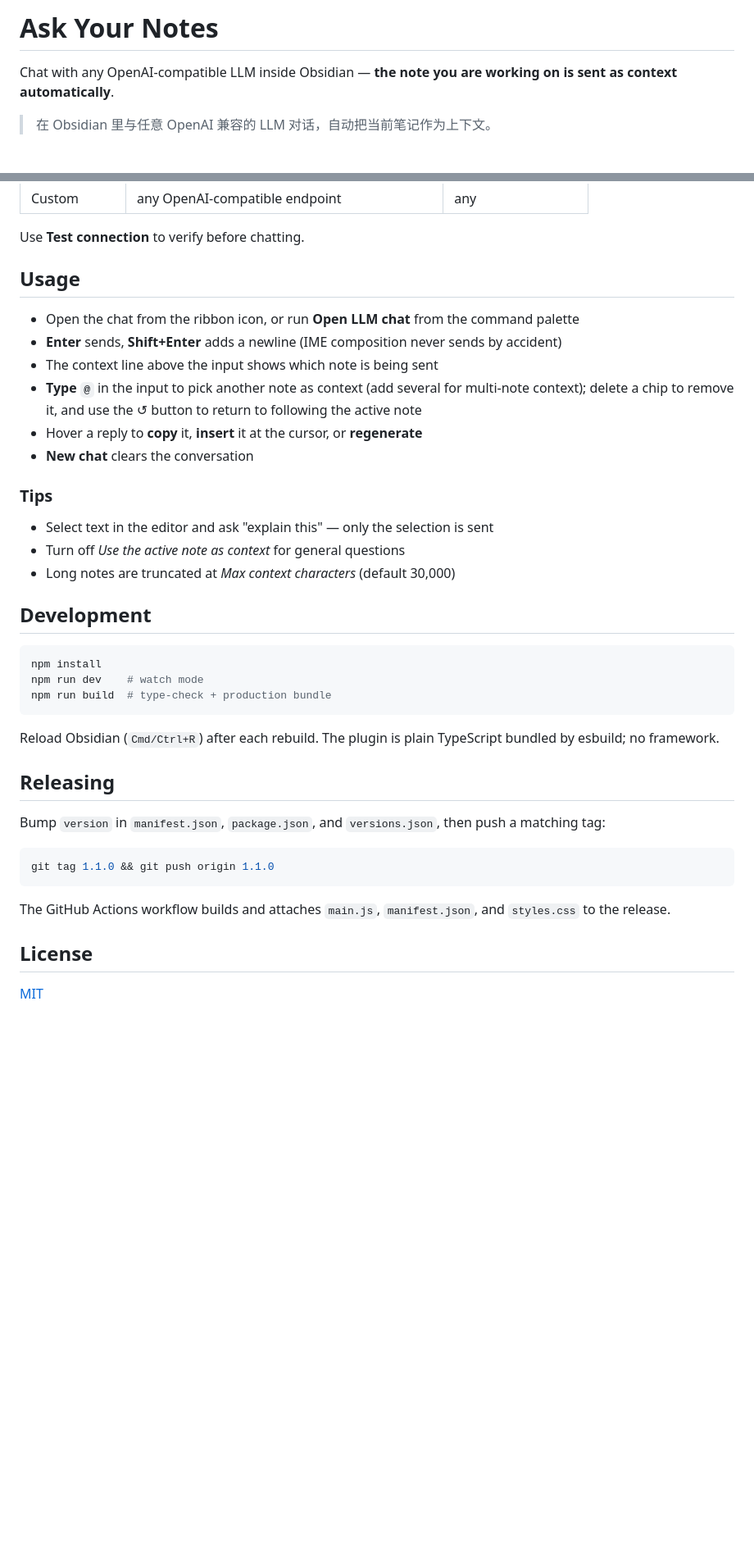
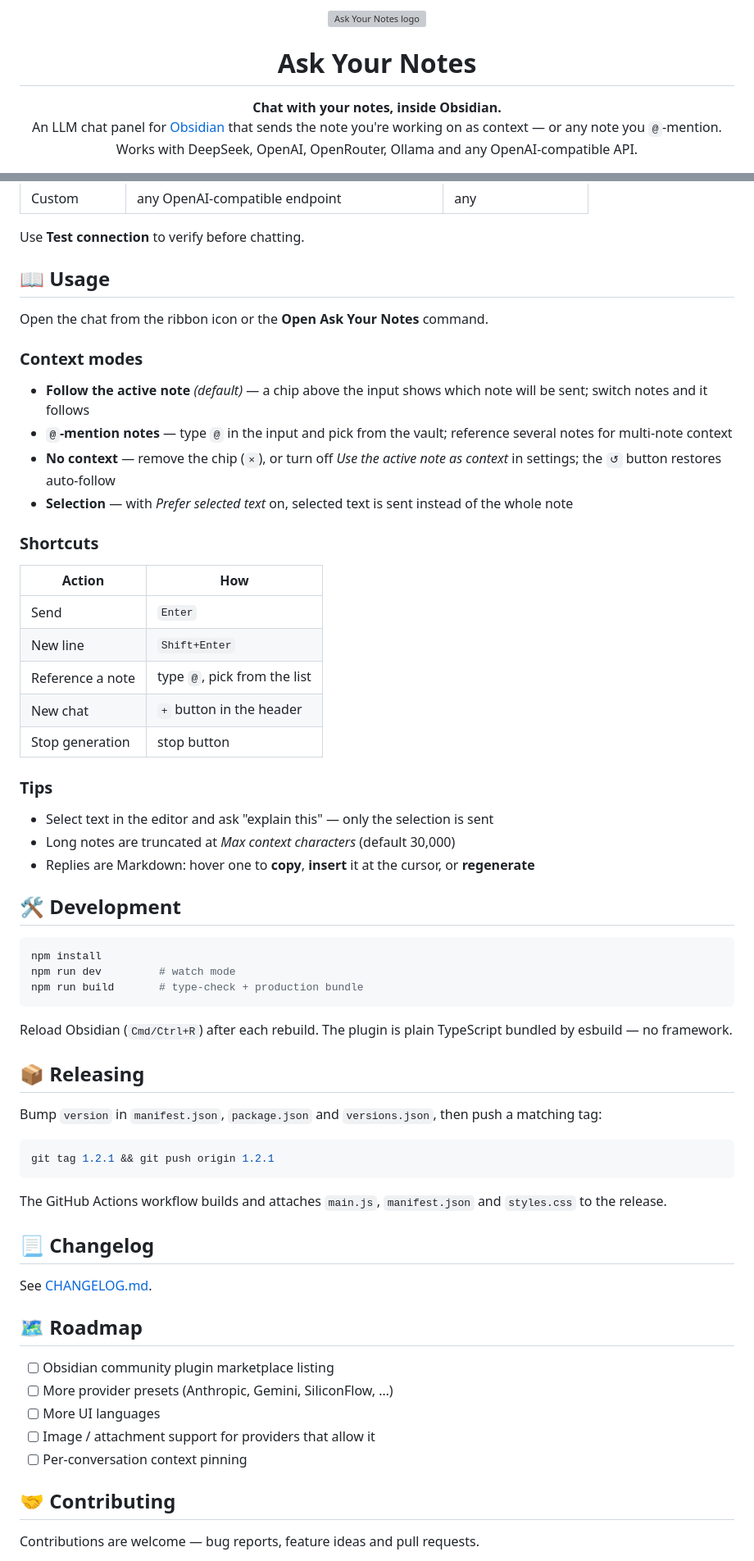
Before and after one commit to Howzits/obsidian-ask-your-notes, a Markdown page: README.md, 2 parts joined by grey strips. Shown at 82% size. Rendered like a GitHub page; blank space fills up the shorter version; grey boxes are pictures that could not be loaded.

````diff
--- a/README.md
+++ b/README.md
@@ -1,6 +1,13 @@
-# Ask Your Notes
+<p align="center">
+  <img src="assets/logo.svg" width="128" alt="Ask Your Notes logo" />
+</p>
 
-Chat with any OpenAI-compatible LLM inside Obsidian — **the note you are working on is sent as context automatically**.
+<h1 align="center">Ask Your Notes</h1>
 
-> 在 Obsidian 里与任意 OpenAI 兼容的 LLM 对话，自动把当前笔记作为上下文。
+<p align="center">
+  <strong>Chat with your notes, inside Obsidian.</strong><br/>
+  An LLM chat panel for <a href="https://obsidian.md/">Obsidian</a> that sends the note you're working on
+  as context — or any note you <code>@</code>-mention. Works with DeepSeek, OpenAI, OpenRouter,
+  Ollama and any OpenAI-compatible API.
+</p>
 
@@ -54,41 +77,66 @@ Open *Settings → Ask Your Notes* and pick a provider:
 
 Use **Test connection** to verify before chatting.
 
-## Usage
+## 📖 Usage
 
-- Open the chat from the ribbon icon, or run **Open LLM chat** from the command palette
-- **Enter** sends, **Shift+Enter** adds a newline (IME composition never sends by accident)
-- The context line above the input shows which note is being sent
-- **Type `@`** in the input to pick another note as context (add several for multi-note context); delete a chip to remove it, and use the ↺ button to return to following the active note
-- Hover a reply to **copy** it, **insert** it at the cursor, or **regenerate**
-- **New chat** clears the conversation
+Open the chat from the ribbon icon or the **Open Ask Your Notes** command.
+
+### Context modes
+
+- **Follow the active note** *(default)* — a chip above the input shows which note will be sent; switch notes and it follows
+- **`@`-mention notes** — type `@` in the input and pick from the vault; reference several notes for multi-note context
+- **No context** — remove the chip (`×`), or turn off *Use the active note as context* in settings; the `↺` button restores auto-follow
+- **Selection** — with *Prefer selected text* on, selected text is sent instead of the whole note
+
+### Shortcuts
+
+| Action | How |
+| --- | --- |
+| Send | `Enter` |
+| New line | `Shift+Enter` |
+| Reference a note | type `@`, pick from the list |
+| New chat | `+` button in the header |
+| Stop generation | stop button |
 
 ### Tips
 
 - Select text in the editor and ask "explain this" — only the selection is sent
-- Turn off *Use the active note as context* for general questions
 - Long notes are truncated at *Max context characters* (default 30,000)
+- Replies are Markdown: hover one to **copy**, **insert** it at the cursor, or **regenerate**
 
-## Development
+## 🛠️ Development
 
 ```bash
 npm install
-npm run dev    # watch mode
-npm run build  # type-check + production bundle
+npm run dev         # watch mode
+npm run build       # type-check + production bundle
 ```
 
-Reload Obsidian (`Cmd/Ctrl+R`) after each rebuild. The plugin is plain TypeScript bundled by esbuild; no framework.
+Reload Obsidian (`Cmd/Ctrl+R`) after each rebuild. The plugin is plain TypeScript bundled by esbuild — no framework.
 
-## Releasing
+## 📦 Releasing
 
-Bump `version` in `manifest.json`, `package.json`, and `versions.json`, then push a matching tag:
+Bump `version` in `manifest.json`, `package.json` and `versions.json`, then push a matching tag:
 
 ```bash
-git tag 1.1.0 && git push origin 1.1.0
+git tag 1.2.1 && git push origin 1.2.1
 ```
 
-The GitHub Actions workflow builds and attaches `main.js`, `manifest.json`, and `styles.css` to the release.
+The GitHub Actions workflow builds and attaches `main.js`, `manifest.json` and `styles.css` to the release.
 
-## License
+## 📃 Changelog
 
-[MIT](LICENSE)
+See [CHANGELOG.md](CHANGELOG.md).
+
+## 🗺️ Roadmap
+
+- [ ] Obsidian community plugin marketplace listing
+- [ ] More provider presets (Anthropic, Gemini, SiliconFlow, …)
+- [ ] More UI languages
+- [ ] Image / attachment support for providers that allow it
+- [ ] Per-conversation context pinning
+
+## 🤝 Contributing
+
+Contributions are welcome — bug reports, feature ideas and pull requests.
+
````
Also changed, not shown: other parts of README.md (+57 -37 lines), CHANGELOG.md (added, +41 -0 lines), assets/logo.png (added), assets/screenshot.png (added), 3 other files.
